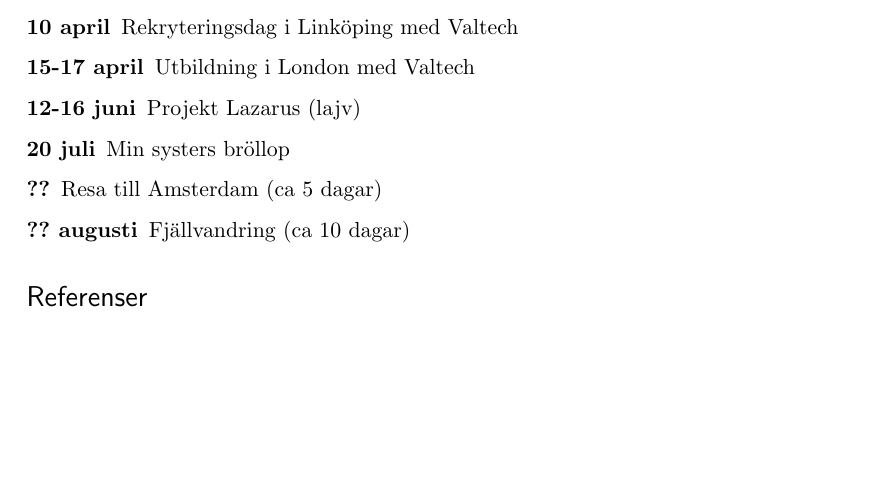
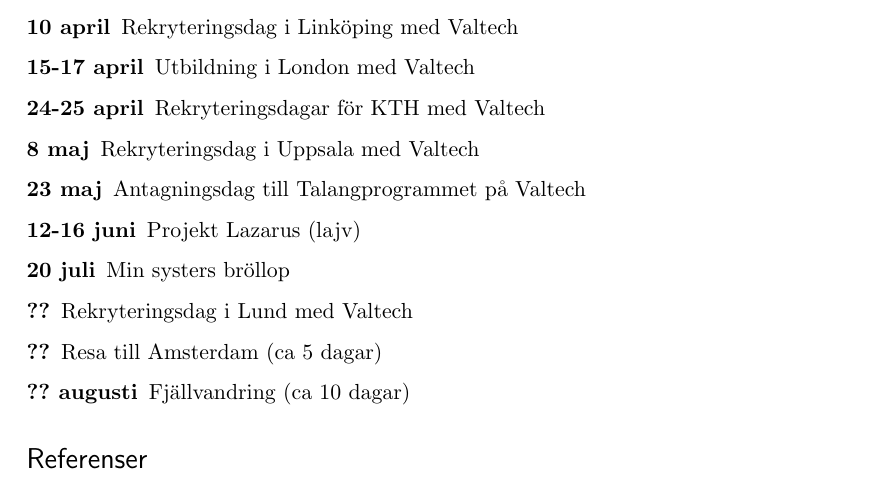
Before and after one commit to emilwall/exjobb, a LaTeX document (exjobbspec_emilwall.tex): part of page 6 of 7, cut so that both start at the same text, the shorter picture padded with empty space. Compiled offline with pdfLaTeX.

Commit message:
Add planned leave entries

```diff
--- a/exjobbspec_emilwall.tex
+++ b/exjobbspec_emilwall.tex
@@ -144,8 +144,12 @@
 \begin{description}
 \item[10 april] Rekryteringsdag i Linköping med Valtech
 \item[15-17 april] Utbildning i London med Valtech
+\item[24-25 april] Rekryteringsdagar för KTH med Valtech
+\item[8 maj] Rekryteringsdag i Uppsala med Valtech
+\item[23 maj] Antagningsdag till Talangprogrammet på Valtech
 \item[12-16 juni] Projekt Lazarus (lajv)
 \item[20 juli] Min systers bröllop
+\item[??] Rekryteringsdag i Lund med Valtech
 \item[??] Resa till Amsterdam (ca 5 dagar)
 \item[?? augusti] Fjällvandring (ca 10 dagar)
 \end{description}
```
